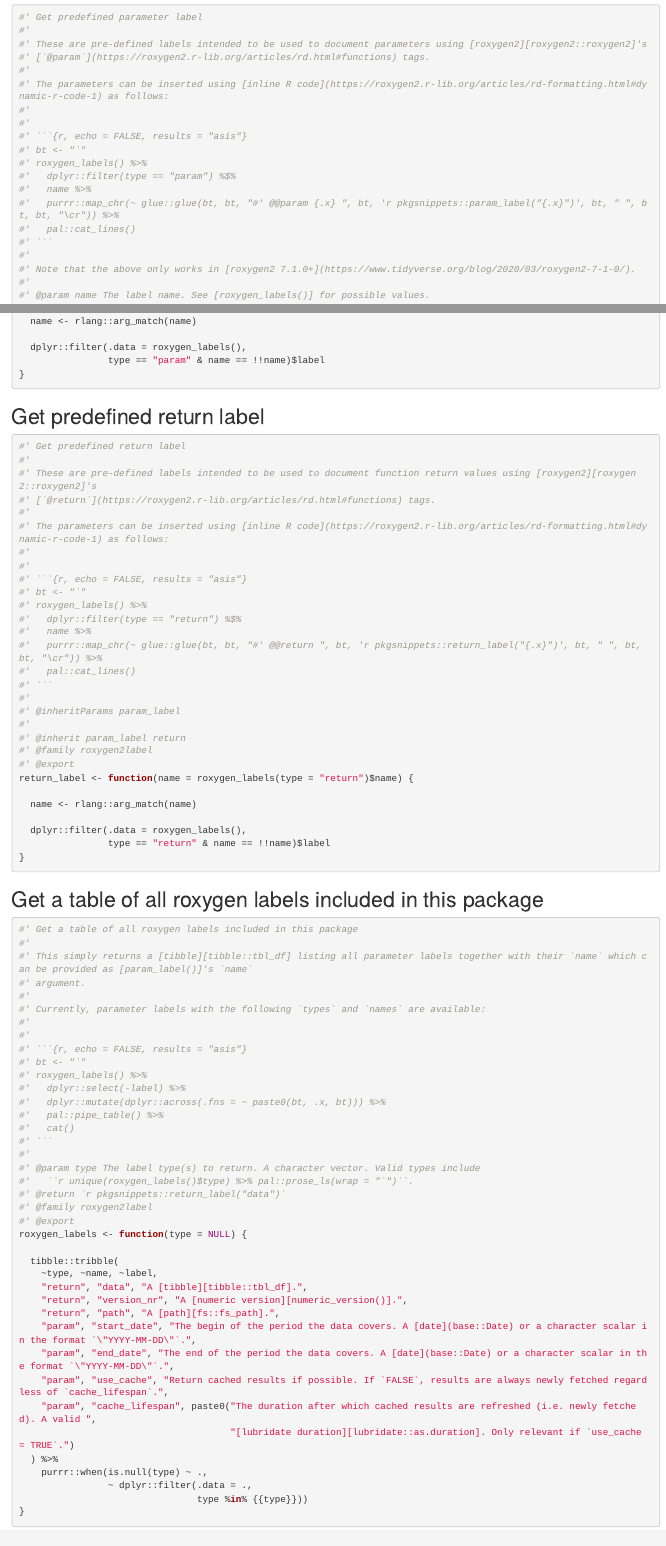
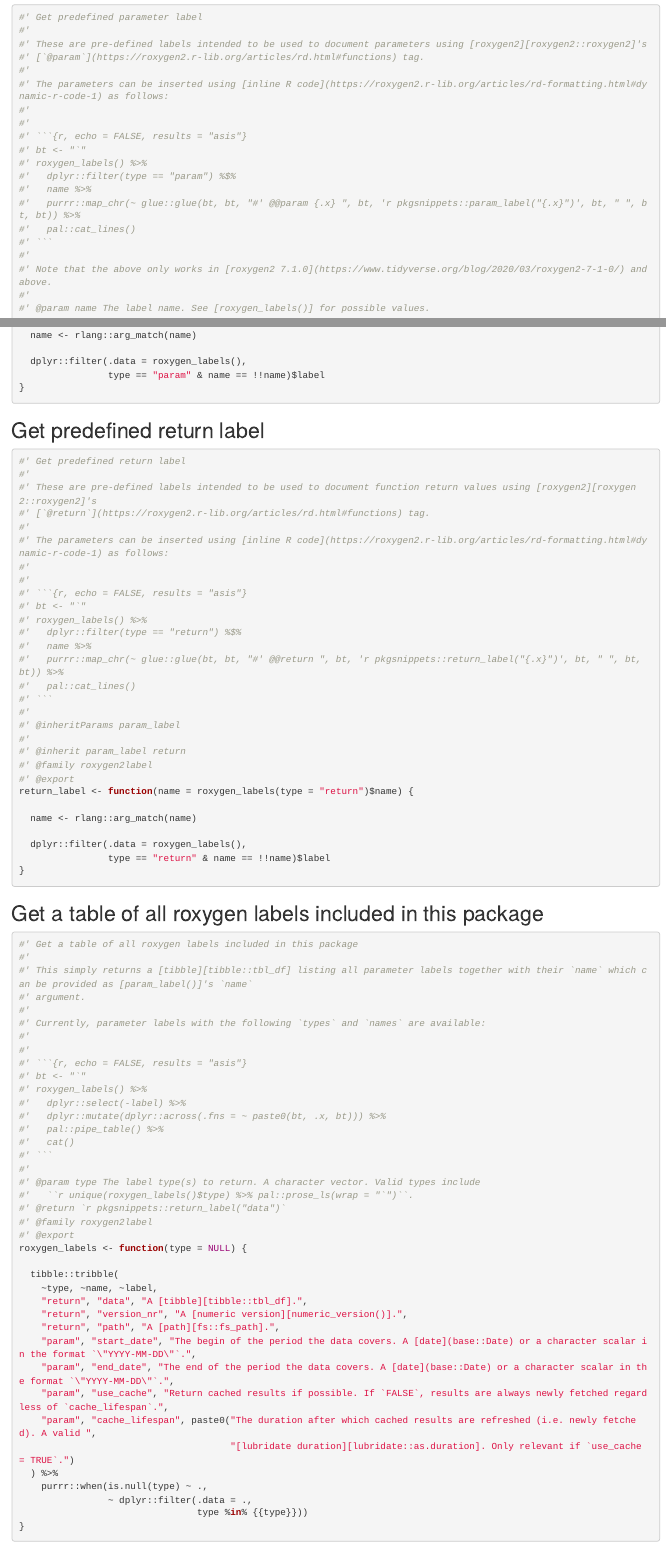
Before and after one commit to rpkg-dev/pkgsnip, an R Markdown document (Rmd/pkgsnippets.Rmd): the page in a window 1100 px wide, from 3030 px down, and a second part further down, joined at a grey line. Rendered offline with R 4.5, knitr and Pandoc, with nearby package versions.

Commit message:
tweak and update roxygen doc

````diff
--- a/Rmd/pkgsnippets.Rmd
+++ b/Rmd/pkgsnippets.Rmd
@@ -158,7 +158,7 @@ md_snippets <- function() {
 #' Get predefined parameter label
 #'
 #' These are pre-defined labels intended to be used to document parameters using [roxygen2][roxygen2::roxygen2]'s
-#' [`@param`](https://roxygen2.r-lib.org/articles/rd.html#functions) tags.
+#' [`@param`](https://roxygen2.r-lib.org/articles/rd.html#functions) tag.
 #'
 #' The parameters can be inserted using [inline R code](https://roxygen2.r-lib.org/articles/rd-formatting.html#dynamic-r-code-1) as follows:
 #'
@@ -168,11 +168,11 @@ md_snippets <- function() {
 #' roxygen_labels() %>%
 #'   dplyr::filter(type == "param") %$%
 #'   name %>%
-#'   purrr::map_chr(~ glue::glue(bt, bt, "#' @@param {.x} ", bt, 'r pkgsnippets::param_label("{.x}")', bt, " ", bt, bt, "\cr")) %>%
+#'   purrr::map_chr(~ glue::glue(bt, bt, "#' @@param {.x} ", bt, 'r pkgsnippets::param_label("{.x}")', bt, " ", bt, bt)) %>%
 #'   pal::cat_lines()
 #' ```
 #'
-#' Note that the above only works in [roxygen2 7.1.0+](https://www.tidyverse.org/blog/2020/03/roxygen2-7-1-0/).
+#' Note that the above only works in [roxygen2 7.1.0](https://www.tidyverse.org/blog/2020/03/roxygen2-7-1-0/) and above.
 #'
 #' @param name The label name. See [roxygen_labels()] for possible values.
 #'
@@ -194,7 +194,7 @@ param_label <- function(name = roxygen_labels(type = "param")$name) {
 #' Get predefined return label
 #'
 #' These are pre-defined labels intended to be used to document function return values using [roxygen2][roxygen2::roxygen2]'s
-#' [`@return`](https://roxygen2.r-lib.org/articles/rd.html#functions) tags.
+#' [`@return`](https://roxygen2.r-lib.org/articles/rd.html#functions) tag.
 #'
 #' The parameters can be inserted using [inline R code](https://roxygen2.r-lib.org/articles/rd-formatting.html#dynamic-r-code-1) as follows:
 #'
@@ -204,7 +204,7 @@ param_label <- function(name = roxygen_labels(type = "param")$name) {
 #' roxygen_labels() %>%
 #'   dplyr::filter(type == "return") %$%
 #'   name %>%
-#'   purrr::map_chr(~ glue::glue(bt, bt, "#' @@return ", bt, 'r pkgsnippets::return_label("{.x}")', bt, " ", bt, bt, "\cr")) %>%
+#'   purrr::map_chr(~ glue::glue(bt, bt, "#' @@return ", bt, 'r pkgsnippets::return_label("{.x}")', bt, " ", bt, bt)) %>%
 #'   pal::cat_lines()
 #' ```
 #'
````
Also changed, not shown: R/pkgsnippets-GEN.R (+5 -5 lines), 6 other files.
